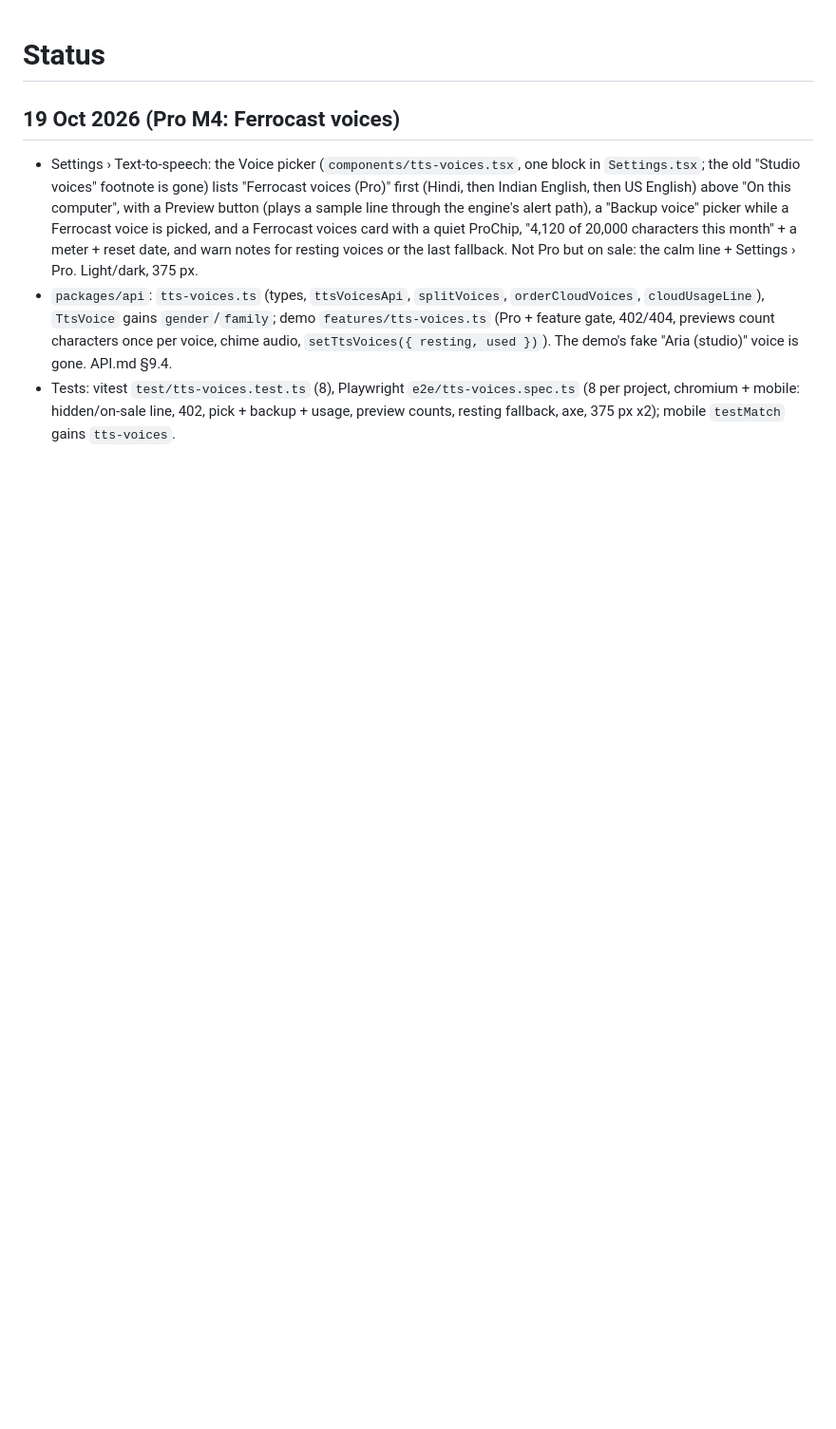
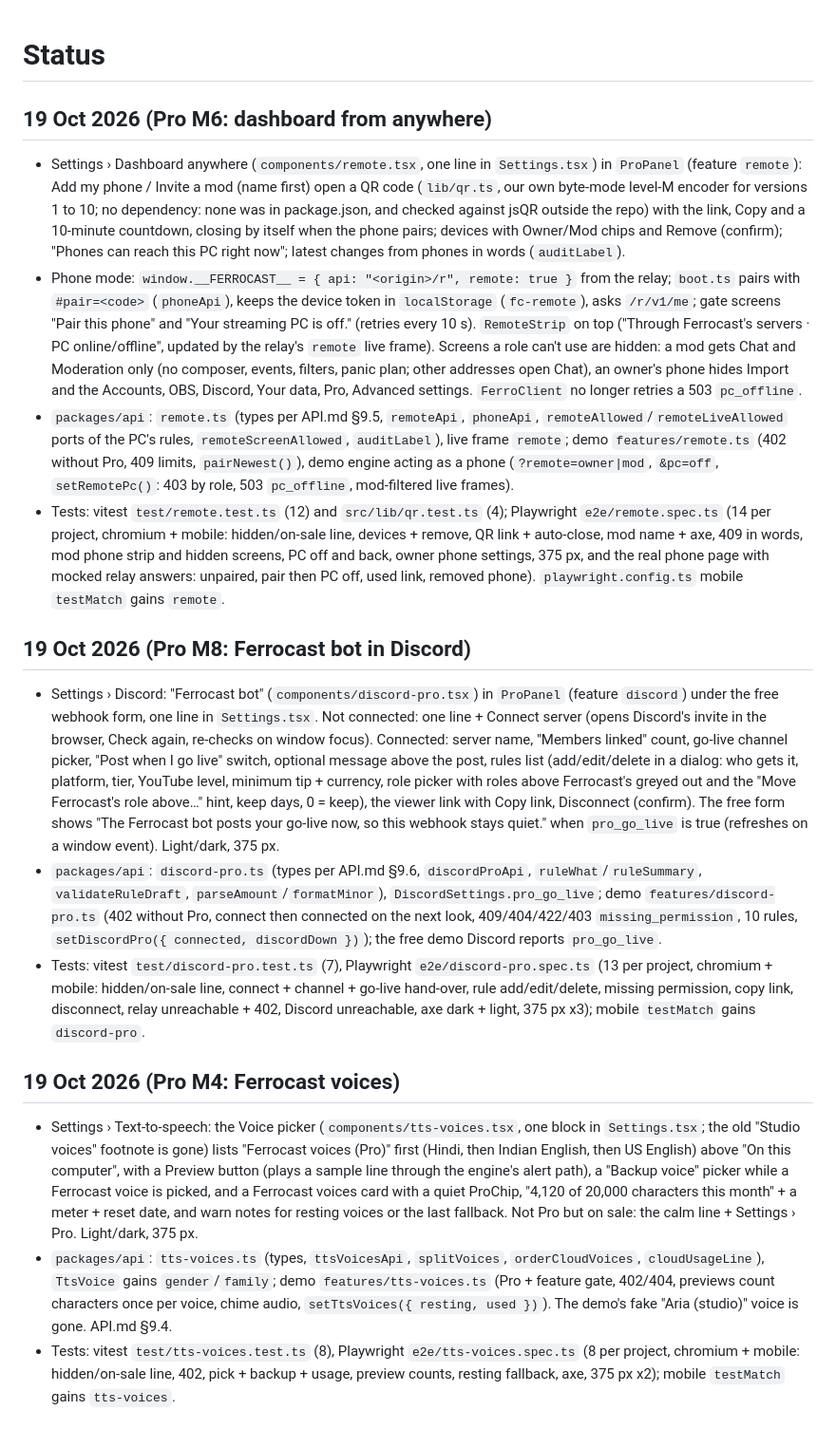
Before and after one commit to ArshPunisher/ferrocast-web, a Markdown page: docs/plan/STATUS.md, the part around the change. Shown at 95% size. Rendered like a GitHub page; blank space fills up the shorter version.

Commit message:
docs: status for dashboard anywhere and the Discord bot

```diff
--- a/docs/plan/STATUS.md
+++ b/docs/plan/STATUS.md
@@ -1,4 +1,15 @@
 # Status
+
+## 19 Oct 2026 (Pro M6: dashboard from anywhere)
+- Settings › Dashboard anywhere (`components/remote.tsx`, one line in `Settings.tsx`) in `ProPanel` (feature `remote`): Add my phone / Invite a mod (name first) open a QR code (`lib/qr.ts`, our own byte-mode level-M encoder for versions 1 to 10; no dependency: none was in package.json, and checked against jsQR outside the repo) with the link, Copy and a 10-minute countdown, closing by itself when the phone pairs; devices with Owner/Mod chips and Remove (confirm); "Phones can reach this PC right now"; latest changes from phones in words (`auditLabel`).
+- Phone mode: `window.__FERROCAST__ = { api: "<origin>/r", remote: true }` from the relay; `boot.ts` pairs with `#pair=<code>` (`phoneApi`), keeps the device token in `localStorage` (`fc-remote`), asks `/r/v1/me`; gate screens "Pair this phone" and "Your streaming PC is off." (retries every 10 s). `RemoteStrip` on top ("Through Ferrocast's servers · PC online/offline", updated by the relay's `remote` live frame). Screens a role can't use are hidden: a mod gets Chat and Moderation only (no composer, events, filters, panic plan; other addresses open Chat), an owner's phone hides Import and the Accounts, OBS, Discord, Your data, Pro, Advanced settings. `FerroClient` no longer retries a 503 `pc_offline`.
+- `packages/api`: `remote.ts` (types per API.md §9.5, `remoteApi`, `phoneApi`, `remoteAllowed`/`remoteLiveAllowed` ports of the PC's rules, `remoteScreenAllowed`, `auditLabel`), live frame `remote`; demo `features/remote.ts` (402 without Pro, 409 limits, `pairNewest()`), demo engine acting as a phone (`?remote=owner|mod`, `&pc=off`, `setRemotePc()`: 403 by role, 503 `pc_offline`, mod-filtered live frames).
+- Tests: vitest `test/remote.test.ts` (12) and `src/lib/qr.test.ts` (4); Playwright `e2e/remote.spec.ts` (14 per project, chromium + mobile: hidden/on-sale line, devices + remove, QR link + auto-close, mod name + axe, 409 in words, mod phone strip and hidden screens, PC off and back, owner phone settings, 375 px, and the real phone page with mocked relay answers: unpaired, pair then PC off, used link, removed phone). `playwright.config.ts` mobile `testMatch` gains `remote`.
+
+## 19 Oct 2026 (Pro M8: Ferrocast bot in Discord)
+- Settings › Discord: "Ferrocast bot" (`components/discord-pro.tsx`) in `ProPanel` (feature `discord`) under the free webhook form, one line in `Settings.tsx`. Not connected: one line + Connect server (opens Discord's invite in the browser, Check again, re-checks on window focus). Connected: server name, "Members linked" count, go-live channel picker, "Post when I go live" switch, optional message above the post, rules list (add/edit/delete in a dialog: who gets it, platform, tier, YouTube level, minimum tip + currency, role picker with roles above Ferrocast's greyed out and the "Move Ferrocast's role above…" hint, keep days, 0 = keep), the viewer link with Copy link, Disconnect (confirm). The free form shows "The Ferrocast bot posts your go-live now, so this webhook stays quiet." when `pro_go_live` is true (refreshes on a window event). Light/dark, 375 px.
+- `packages/api`: `discord-pro.ts` (types per API.md §9.6, `discordProApi`, `ruleWhat`/`ruleSummary`, `validateRuleDraft`, `parseAmount`/`formatMinor`), `DiscordSettings.pro_go_live`; demo `features/discord-pro.ts` (402 without Pro, connect then connected on the next look, 409/404/422/403 `missing_permission`, 10 rules, `setDiscordPro({ connected, discordDown })`); the free demo Discord reports `pro_go_live`.
+- Tests: vitest `test/discord-pro.test.ts` (7), Playwright `e2e/discord-pro.spec.ts` (13 per project, chromium + mobile: hidden/on-sale line, connect + channel + go-live hand-over, rule add/edit/delete, missing permission, copy link, disconnect, relay unreachable + 402, Discord unreachable, axe dark + light, 375 px x3); mobile `testMatch` gains `discord-pro`.
 
 ## 19 Oct 2026 (Pro M4: Ferrocast voices)
 - Settings › Text-to-speech: the Voice picker (`components/tts-voices.tsx`, one block in `Settings.tsx`; the old "Studio voices" footnote is gone) lists "Ferrocast voices (Pro)" first (Hindi, then Indian English, then US English) above "On this computer", with a Preview button (plays a sample line through the engine's alert path), a "Backup voice" picker while a Ferrocast voice is picked, and a Ferrocast voices card with a quiet ProChip, "4,120 of 20,000 characters this month" + a meter + reset date, and warn notes for resting voices or the last fallback. Not Pro but on sale: the calm line + Settings › Pro. Light/dark, 375 px.
```
